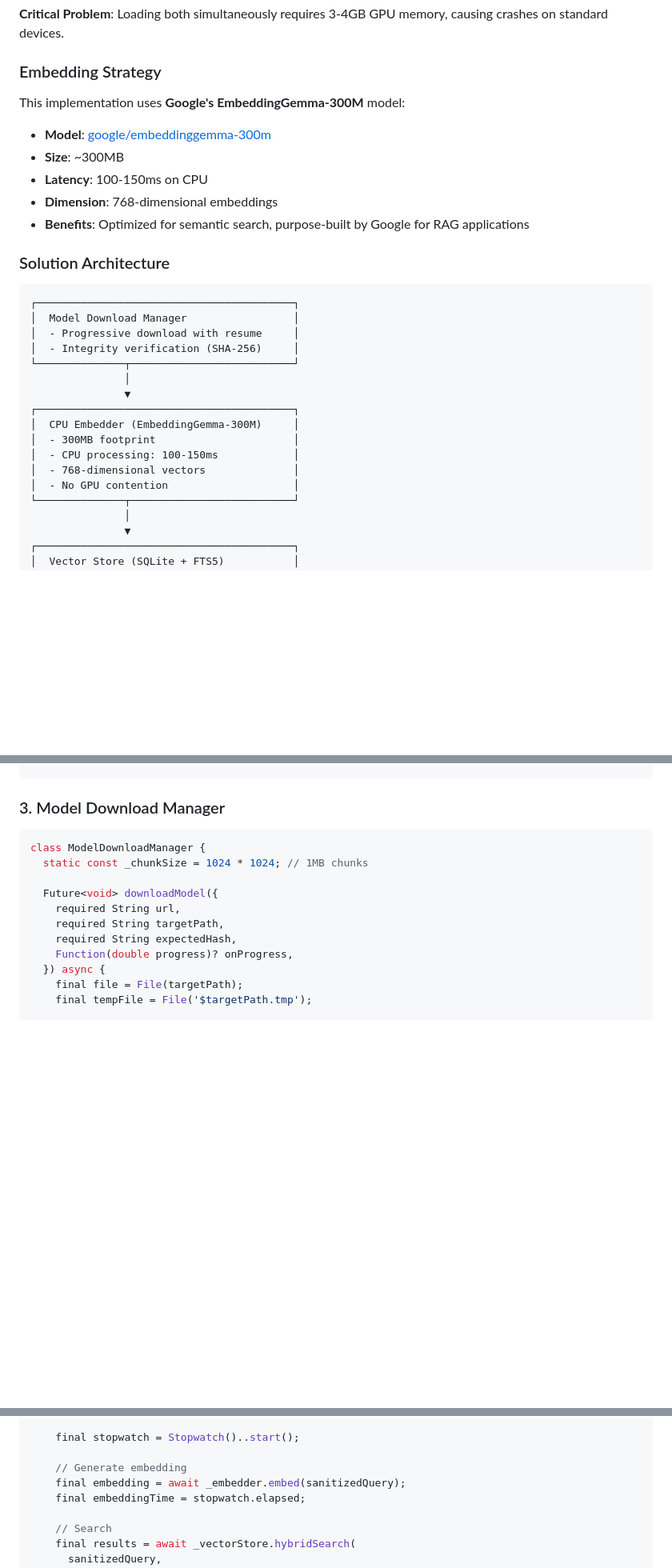
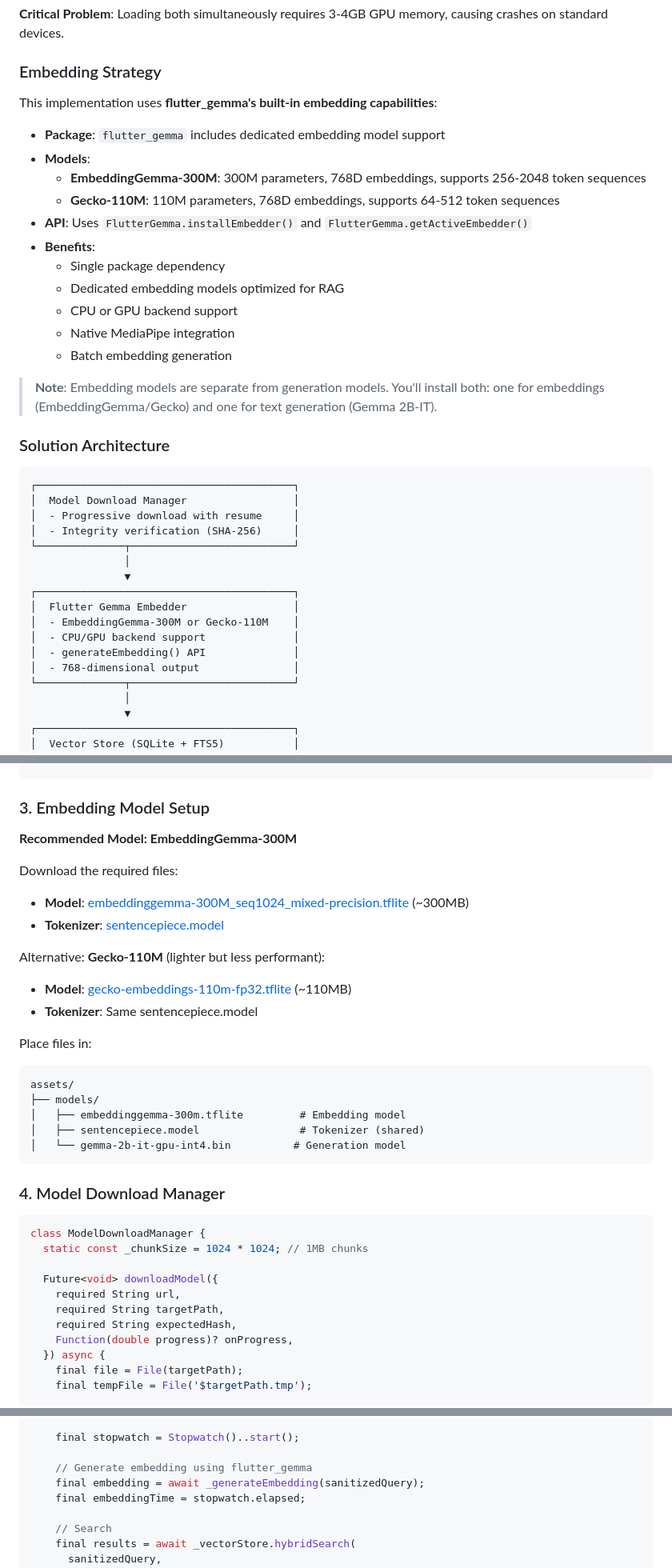
Before and after one commit to rag-wtf/offline_sync, a Markdown page: docs/implementation_plan_v3.md, 3 parts joined by grey strips. Shown at 80% size. Drawn GitHub-style; blank space fills up the shorter version.

Commit message:
docs: correct flutter_gemma embedding API usage

````diff
--- a/docs/implementation_plan_v3.md
+++ b/docs/implementation_plan_v3.md
@@ -31,12 +31,20 @@ On-device RAG requires two distinct AI operations:
 
 ### Embedding Strategy
 
-This implementation uses **Google's EmbeddingGemma-300M** model:
-- **Model**: [google/embeddinggemma-300m](https://huggingface.co/google/embeddinggemma-300m)
-- **Size**: ~300MB
-- **Latency**: 100-150ms on CPU
-- **Dimension**: 768-dimensional embeddings
-- **Benefits**: Optimized for semantic search, purpose-built by Google for RAG applications
+This implementation uses **flutter_gemma's built-in embedding capabilities**:
+- **Package**: `flutter_gemma` includes dedicated embedding model support
+- **Models**:
+  - **EmbeddingGemma-300M**: 300M parameters, 768D embeddings, supports 256-2048 token sequences
+  - **Gecko-110M**: 110M parameters, 768D embeddings, supports 64-512 token sequences
+- **API**: Uses `FlutterGemma.installEmbedder()` and `FlutterGemma.getActiveEmbedder()`
+- **Benefits**:
+  - Single package dependency
+  - Dedicated embedding models optimized for RAG
+  - CPU or GPU backend support
+  - Native MediaPipe integration
+  - Batch embedding generation
+
+> **Note**: Embedding models are separate from generation models. You'll install both: one for embeddings (EmbeddingGemma/Gecko) and one for text generation (Gemma 2B-IT).
 
 ### Solution Architecture
 
@@ -49,11 +57,11 @@ This implementation uses **Google's EmbeddingGemma-300M** model:
                │
                ▼
 ┌─────────────────────────────────────────┐
-│  CPU Embedder (EmbeddingGemma-300M)     │
-│  - 300MB footprint                      │
-│  - CPU processing: 100-150ms            │
-│  - 768-dimensional vectors              │
-│  - No GPU contention                    │
+│  Flutter Gemma Embedder                 │
+│  - EmbeddingGemma-300M or Gecko-110M    │
+│  - CPU/GPU backend support              │
+│  - generateEmbedding() API              │
+│  - 768-dimensional output               │
 └──────────────┬──────────────────────────┘
                │
                ▼
@@ -153,7 +159,28 @@ flutter:
 </manifest>
 ```
 
-### 3. Model Download Manager
+### 3. Embedding Model Setup
+
+**Recommended Model: EmbeddingGemma-300M**
+
+Download the required files:
+- **Model**: [embeddinggemma-300M_seq1024_mixed-precision.tflite](https://huggingface.co/litert-community/embeddinggemma-300m/resolve/main/embeddinggemma-300M_seq1024_mixed-precision.tflite) (~300MB)
+- **Tokenizer**: [sentencepiece.model](https://huggingface.co/litert-community/embeddinggemma-300m/resolve/main/sentencepiece.model)
+
+Alternative: **Gecko-110M** (lighter but less performant):
+- **Model**: [gecko-embeddings-110m-fp32.tflite](https://huggingface.co/psuggate/gecko-embeddings/resolve/main/gecko-embeddings-110m-fp32.tflite) (~110MB)
+- **Tokenizer**: Same sentencepiece.model
+
+Place files in:
+```
+assets/
+├── models/
+│   ├── embeddinggemma-300m.tflite         # Embedding model
+│   ├── sentencepiece.model                # Tokenizer (shared)
+│   └── gemma-2b-it-gpu-int4.bin          # Generation model
+```
+
+### 4. Model Download Manager
 
 ```dart
 class ModelDownloadManager {
@@ -425,8 +460,8 @@ class SecureRAGManager with WidgetsBindingObserver {
 
     final stopwatch = Stopwatch()..start();
 
-    // Generate embedding
-    final embedding = await _embedder.embed(sanitizedQuery);
+    // Generate embedding using flutter_gemma
+    final embedding = await _generateEmbedding(sanitizedQuery);
     final embeddingTime = stopwatch.elapsed;
 
     // Search
````
Also changed, not shown: other parts of docs/implementation_plan_v3.md (+24 -7 lines).
